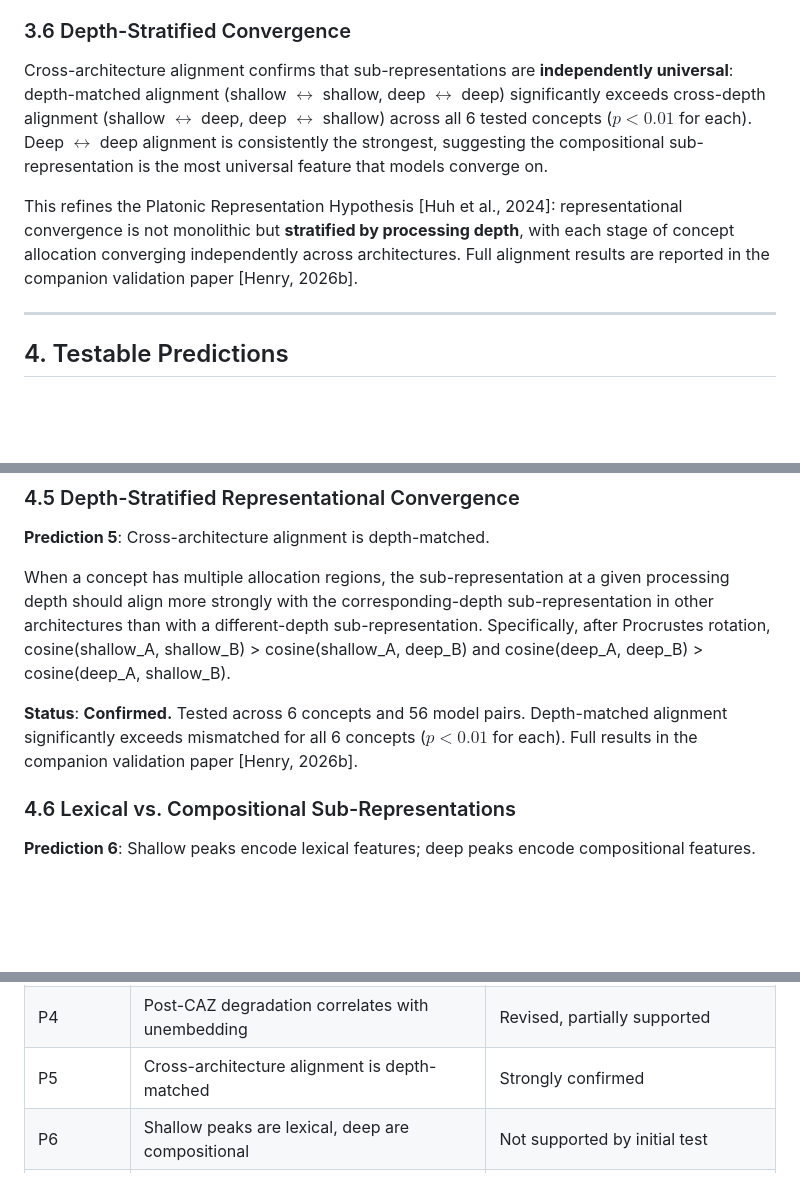
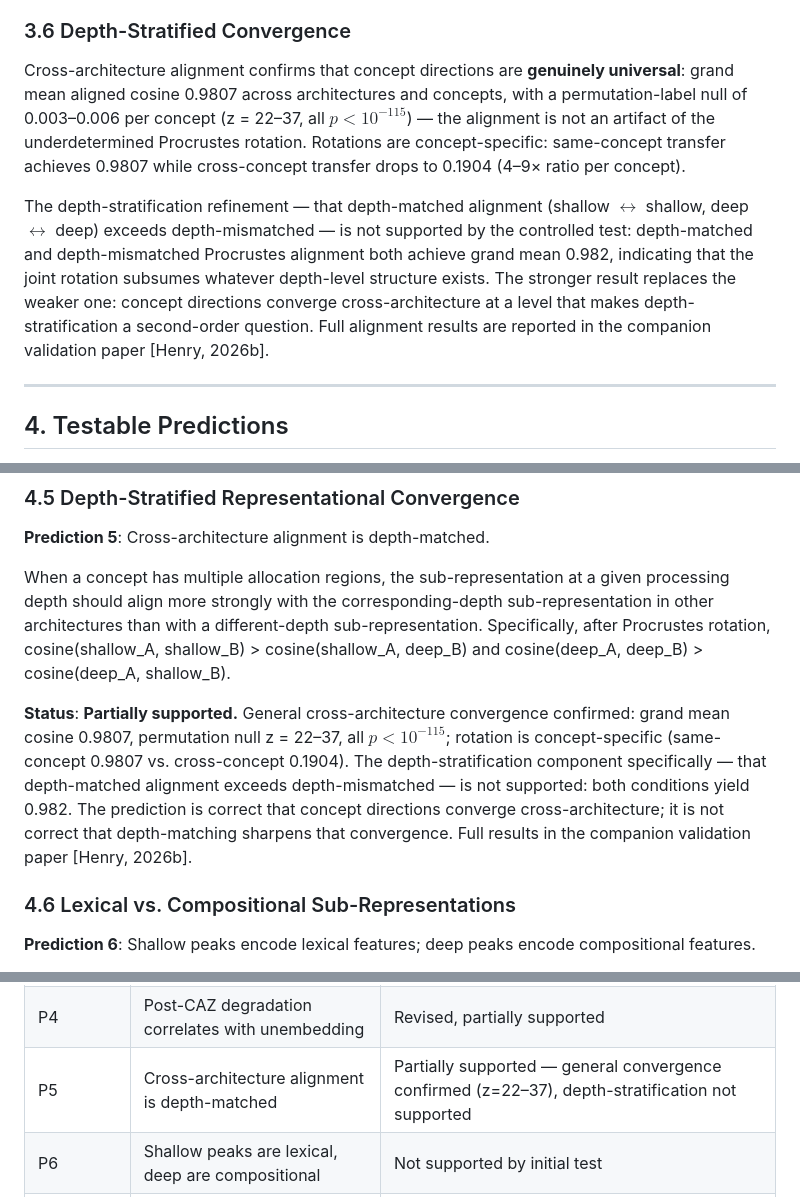
Before and after one commit to jamesrahenry/Concept_Allocation_Zone, a Markdown page: CAZ_Framework.md, 3 parts joined by grey strips. Rendered like a GitHub page; blank space fills up the shorter version.

Commit message:
update: P5 verdict — general convergence confirmed, depth-stratification null
Phase 7b null (matched=mismatched=0.982) means depth-stratification claim
is not supported. General convergence stands: grand mean 0.9807,
permutation null z=22-37, concept-specific 4-9x ratio.

§3.6, §4.5 status, and scorecard table updated to reflect split verdict.
Supersedes earlier p<0.01 matched>mismatched numbers.

Co-Authored-By: Claude Sonnet 4.6 <noreply@anthropic.com>

```diff
--- a/CAZ_Framework.md
+++ b/CAZ_Framework.md
@@ -189,9 +189,9 @@ The transition between sub-representations at the saddle point is abrupt, not gr
 
 ### 3.6 Depth-Stratified Convergence
 
-Cross-architecture alignment confirms that sub-representations are **independently universal**: depth-matched alignment (shallow $\leftrightarrow$ shallow, deep $\leftrightarrow$ deep) significantly exceeds cross-depth alignment (shallow $\leftrightarrow$ deep, deep $\leftrightarrow$ shallow) across all 6 tested concepts ($p < 0.01$ for each). Deep $\leftrightarrow$ deep alignment is consistently the strongest, suggesting the compositional sub-representation is the most universal feature that models converge on.
+Cross-architecture alignment confirms that concept directions are **genuinely universal**: grand mean aligned cosine 0.9807 across architectures and concepts, with a permutation-label null of 0.003–0.006 per concept (z = 22–37, all $p < 10^{-115}$) — the alignment is not an artifact of the underdetermined Procrustes rotation. Rotations are concept-specific: same-concept transfer achieves 0.9807 while cross-concept transfer drops to 0.1904 (4–9× ratio per concept).
 
-This refines the Platonic Representation Hypothesis [Huh et al., 2024]: representational convergence is not monolithic but **stratified by processing depth**, with each stage of concept allocation converging independently across architectures. Full alignment results are reported in the companion validation paper [Henry, 2026b].
+The depth-stratification refinement — that depth-matched alignment (shallow $\leftrightarrow$ shallow, deep $\leftrightarrow$ deep) exceeds depth-mismatched — is not supported by the controlled test: depth-matched and depth-mismatched Procrustes alignment both achieve grand mean 0.982, indicating that the joint rotation subsumes whatever depth-level structure exists. The stronger result replaces the weaker one: concept directions converge cross-architecture at a level that makes depth-stratification a second-order question. Full alignment results are reported in the companion validation paper [Henry, 2026b].
 
 ---
 
@@ -237,7 +237,7 @@ The degradation of clean concept geometry in late layers is not noise but a stru
 
 When a concept has multiple allocation regions, the sub-representation at a given processing depth should align more strongly with the corresponding-depth sub-representation in other architectures than with a different-depth sub-representation. Specifically, after Procrustes rotation, cosine(shallow_A, shallow_B) > cosine(shallow_A, deep_B) and cosine(deep_A, deep_B) > cosine(deep_A, shallow_B).
 
-**Status**: **Confirmed.** Tested across 6 concepts and 56 model pairs. Depth-matched alignment significantly exceeds mismatched for all 6 concepts ($p < 0.01$ for each). Full results in the companion validation paper [Henry, 2026b].
+**Status**: **Partially supported.** General cross-architecture convergence confirmed: grand mean cosine 0.9807, permutation null z = 22–37, all $p < 10^{-115}$; rotation is concept-specific (same-concept 0.9807 vs. cross-concept 0.1904). The depth-stratification component specifically — that depth-matched alignment exceeds depth-mismatched — is not supported: both conditions yield 0.982. The prediction is correct that concept directions converge cross-architecture; it is not correct that depth-matching sharpens that convergence. Full results in the companion validation paper [Henry, 2026b].
 
 ### 4.6 Lexical vs. Compositional Sub-Representations
 
@@ -365,7 +365,7 @@ The key contributions are:
 | P2 | Architecture-stable CAZ ordering | Confirmed for relative ordering |
 | P3 | CAZ width correlates with abstraction | Initial support |
 | P4 | Post-CAZ degradation correlates with unembedding | Revised, partially supported |
-| P5 | Cross-architecture alignment is depth-matched | Strongly confirmed |
+| P5 | Cross-architecture alignment is depth-matched | Partially supported — general convergence confirmed (z=22–37), depth-stratification not supported |
 | P6 | Shallow peaks are lexical, deep are compositional | Not supported by initial test |
 | P7 | Multi-modality is architectural, not scale-dependent | Supported with nuance |
 
```
